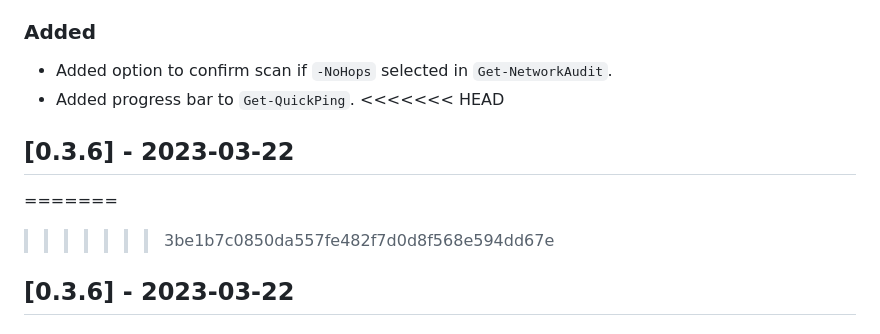
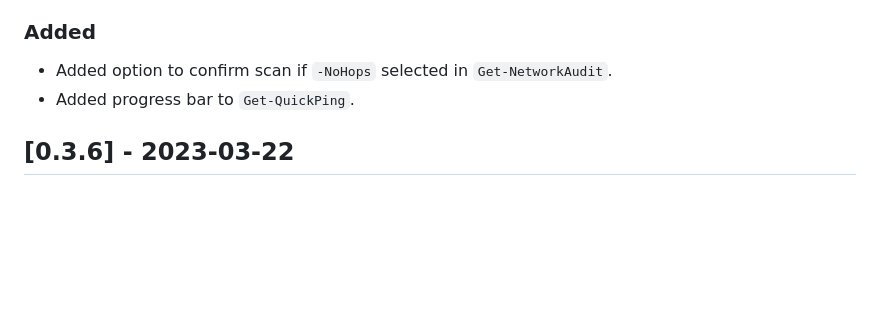
Before and after one commit to CriticalSolutionsNetwork/ADAuditTasks, a Markdown page: CHANGELOG.md, the part around the change. Drawn GitHub-style; blank space fills up the shorter version.

Commit message:
docs: Issue #47

```diff
--- a/CHANGELOG.md
+++ b/CHANGELOG.md
@@ -26,12 +26,7 @@ and this project adheres to [Semantic Versioning](https://semver.org/spec/v2.0.0
 
 - Added option to confirm scan if `-NoHops` selected in `Get-NetworkAudit`.
 - Added progress bar to `Get-QuickPing`.
-<<<<<<< HEAD
-## [0.3.6] - 2023-03-22
 
-
-=======
->>>>>>> 3be1b7c0850da557fe482f7d0d8f568e594dd67e
 ## [0.3.6] - 2023-03-22
 
 ### Added
```
